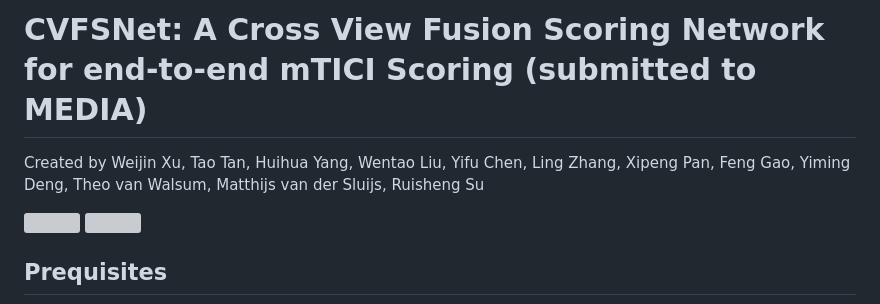
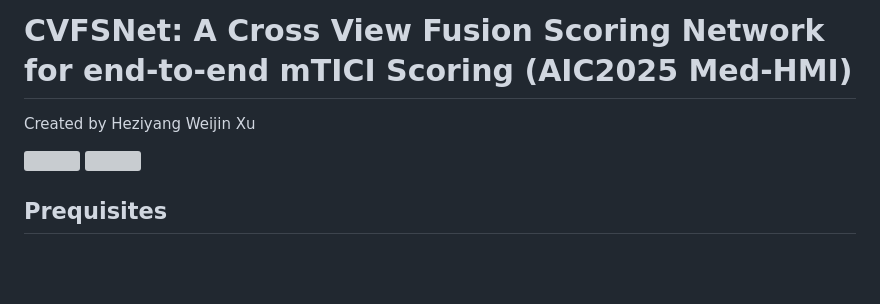
Before and after one commit to hzyBupt/AIC2025-HMI-Med, a Markdown page: README.md, the part around the change. Drawn GitHub-style; blank space fills up the shorter version; grey boxes are pictures that could not be loaded.

```diff
--- a/README.md
+++ b/README.md
@@ -1,9 +1,7 @@
-**CVFSNet: A Cross View Fusion Scoring Network for end-to-end mTICI Scoring (submitted to MEDIA)**
+**CVFSNet: A Cross View Fusion Scoring Network for end-to-end mTICI Scoring (AIC2025 Med-HMI)**
 ==============================================================================================================================
 
-Created by Weijin Xu, Tao Tan, Huihua Yang, Wentao Liu, Yifu Chen, Ling Zhang, Xipeng Pan, Feng Gao, Yiming Deng, Theo
-van Walsum, Matthijs van der Sluijs, Ruisheng Su
-
+Created by Heziyang Weijin Xu
 
 ![](Show//Net_CVFMTrans_QV.png)
 ![](Show//Show.png)
```
